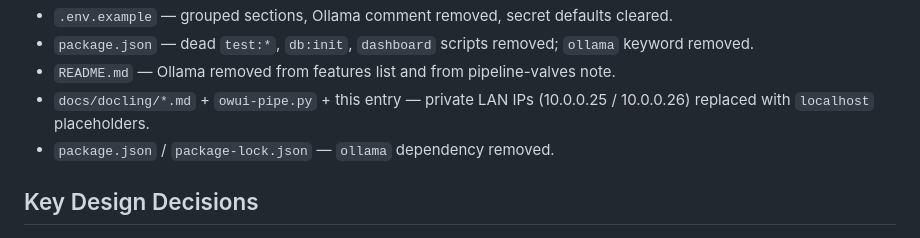
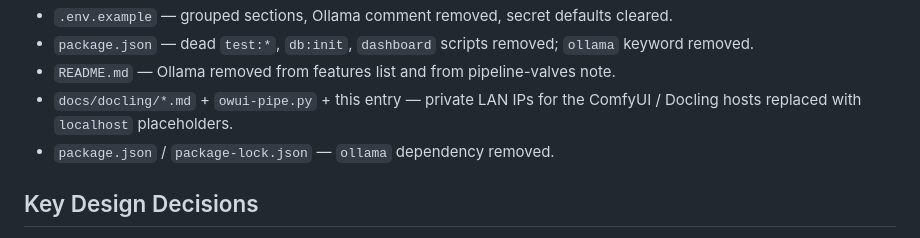
Before and after one commit to CoppingEthan/OWUI-Toolset, a Markdown page: scratchpad/2026-04-24-11-03.md, the part around the change. GitHub-like rendering.

```diff
--- a/scratchpad/2026-04-24-11-03.md
+++ b/scratchpad/2026-04-24-11-03.md
@@ -74,7 +74,7 @@ Organic growth. The early architecture (two processes + many model roles + Ollam
 - `.env.example` — grouped sections, Ollama comment removed, secret defaults cleared.
 - `package.json` — dead `test:*`, `db:init`, `dashboard` scripts removed; `ollama` keyword removed.
 - `README.md` — Ollama removed from features list and from pipeline-valves note.
-- `docs/docling/*.md` + `owui-pipe.py` + this entry — private LAN IPs (10.0.0.25 / 10.0.0.26) replaced with `localhost` placeholders.
+- `docs/docling/*.md` + `owui-pipe.py` + this entry — private LAN IPs for the ComfyUI / Docling hosts replaced with `localhost` placeholders.
 - `package.json` / `package-lock.json` — `ollama` dependency removed.
 
 ## Key Design Decisions
```
Also changed, not shown: scratchpad/2026-04-25-23-15.md (+8 -8 lines).
